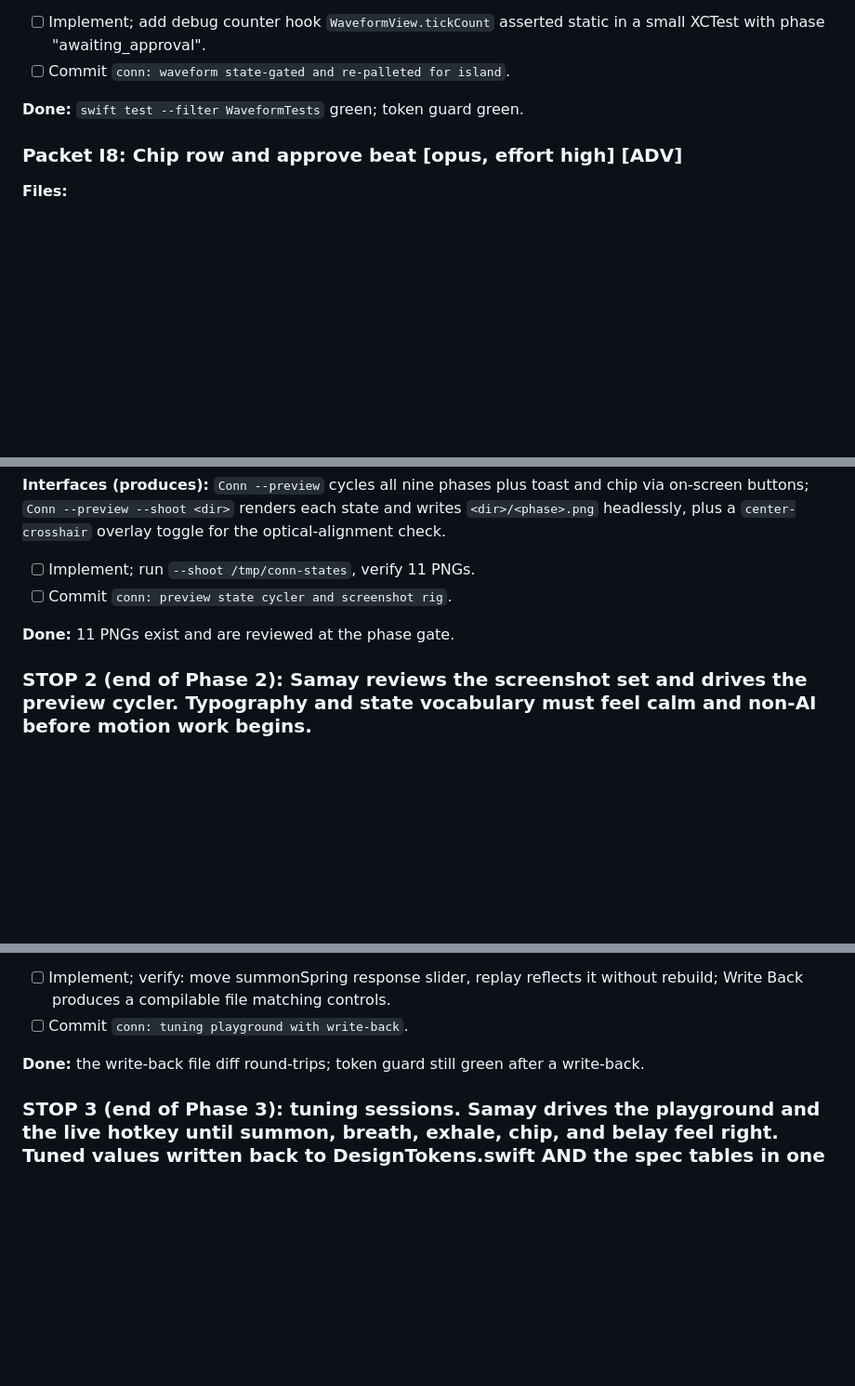
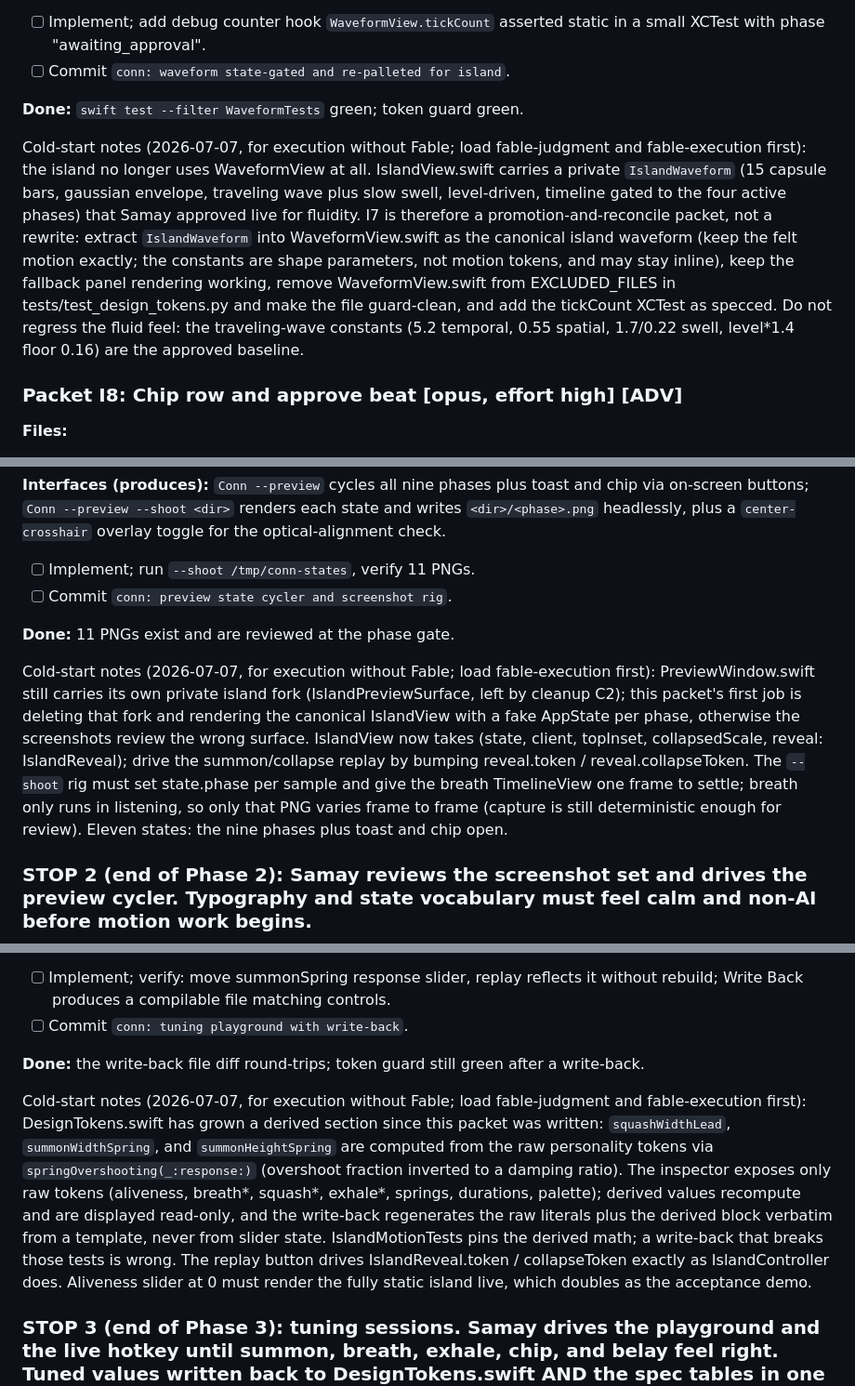
Before and after one commit to samay58/conn, a Markdown page: docs/plans/2026-07-05-ux-craft-plan.md, 3 parts joined by grey strips. Shown at 93% size. Rendered like a GitHub page; blank space fills up the shorter version.

Commit message:
conn: cold-start execution notes for I7, I8, I9, I12
Packet specs amended with the 2026-07-07 reality so a non-Fable session
can execute cold: I7 promotes the approved interim island waveform rather
than rewriting, I8 wires the verified approval message shape with the
pointer-only attack list, I9 must kill the PreviewWindow island fork
first, I12 handles the derived-token section in write-back. Each note
names the fable-* skills to load.

Co-Authored-By: Claude Fable 5 <noreply@anthropic.com>

```diff
--- a/docs/plans/2026-07-05-ux-craft-plan.md
+++ b/docs/plans/2026-07-05-ux-craft-plan.md
@@ -289,6 +289,8 @@ Execution record 2026-07-06: two commits (33b9510f1 IslandView + host, 01b8dbaa9
 
 **Done:** `swift test --filter WaveformTests` green; token guard green.
 
+Cold-start notes (2026-07-07, for execution without Fable; load fable-judgment and fable-execution first): the island no longer uses WaveformView at all. IslandView.swift carries a private `IslandWaveform` (15 capsule bars, gaussian envelope, traveling wave plus slow swell, level-driven, timeline gated to the four active phases) that Samay approved live for fluidity. I7 is therefore a promotion-and-reconcile packet, not a rewrite: extract `IslandWaveform` into WaveformView.swift as the canonical island waveform (keep the felt motion exactly; the constants are shape parameters, not motion tokens, and may stay inline), keep the fallback panel rendering working, remove WaveformView.swift from EXCLUDED_FILES in tests/test_design_tokens.py and make the file guard-clean, and add the tickCount XCTest as specced. Do not regress the fluid feel: the traveling-wave constants (5.2 temporal, 0.55 spatial, 1.7/0.22 swell, level*1.4 floor 0.16) are the approved baseline.
+
 ### Packet I8: Chip row and approve beat [opus, effort high] [ADV]
 
 **Files:**
@@ -312,6 +316,8 @@ Execution record 2026-07-06: two commits (33b9510f1 IslandView + host, 01b8dbaa9
 - [ ] Commit `conn: preview state cycler and screenshot rig`.
 
 **Done:** 11 PNGs exist and are reviewed at the phase gate.
+
+Cold-start notes (2026-07-07, for execution without Fable; load fable-execution first): PreviewWindow.swift still carries its own private island fork (IslandPreviewSurface, left by cleanup C2); this packet's first job is deleting that fork and rendering the canonical IslandView with a fake AppState per phase, otherwise the screenshots review the wrong surface. IslandView now takes (state, client, topInset, collapsedScale, reveal: IslandReveal); drive the summon/collapse replay by bumping reveal.token / reveal.collapseToken. The `--shoot` rig must set state.phase per sample and give the breath TimelineView one frame to settle; breath only runs in listening, so only that PNG varies frame to frame (capture is still deterministic enough for review). Eleven states: the nine phases plus toast and chip open.
 
 ### STOP 2 (end of Phase 2): Samay reviews the screenshot set and drives the preview cycler. Typography and state vocabulary must feel calm and non-AI before motion work begins.
 
@@ -361,6 +367,8 @@ Execution record 2026-07-07 (commit 7361b6c, same round as I10's second half): b
 - [ ] Commit `conn: tuning playground with write-back`.
 
 **Done:** the write-back file diff round-trips; token guard still green after a write-back.
+
+Cold-start notes (2026-07-07, for execution without Fable; load fable-judgment and fable-execution first): DesignTokens.swift has grown a derived section since this packet was written: `squashWidthLead`, `summonWidthSpring`, and `summonHeightSpring` are computed from the raw personality tokens via `springOvershooting(_:response:)` (overshoot fraction inverted to a damping ratio). The inspector exposes only raw tokens (aliveness, breath*, squash*, exhale*, springs, durations, palette); derived values recompute and are displayed read-only, and the write-back regenerates the raw literals plus the derived block verbatim from a template, never from slider state. IslandMotionTests pins the derived math; a write-back that breaks those tests is wrong. The replay button drives IslandReveal.token / collapseToken exactly as IslandController does. Aliveness slider at 0 must render the fully static island live, which doubles as the acceptance demo.
 
 ### STOP 3 (end of Phase 3): tuning sessions. Samay drives the playground and the live hotkey until summon, breath, exhale, chip, and belay feel right. Tuned values written back to DesignTokens.swift AND the spec tables in one commit. The phase does not close until Samay says the morph is award-grade, and the ≤3% overshoot line in the spec is updated if taste moved it.
 
```
Also changed, not shown: other parts of docs/plans/2026-07-05-ux-craft-plan.md (+2 -0 lines).
